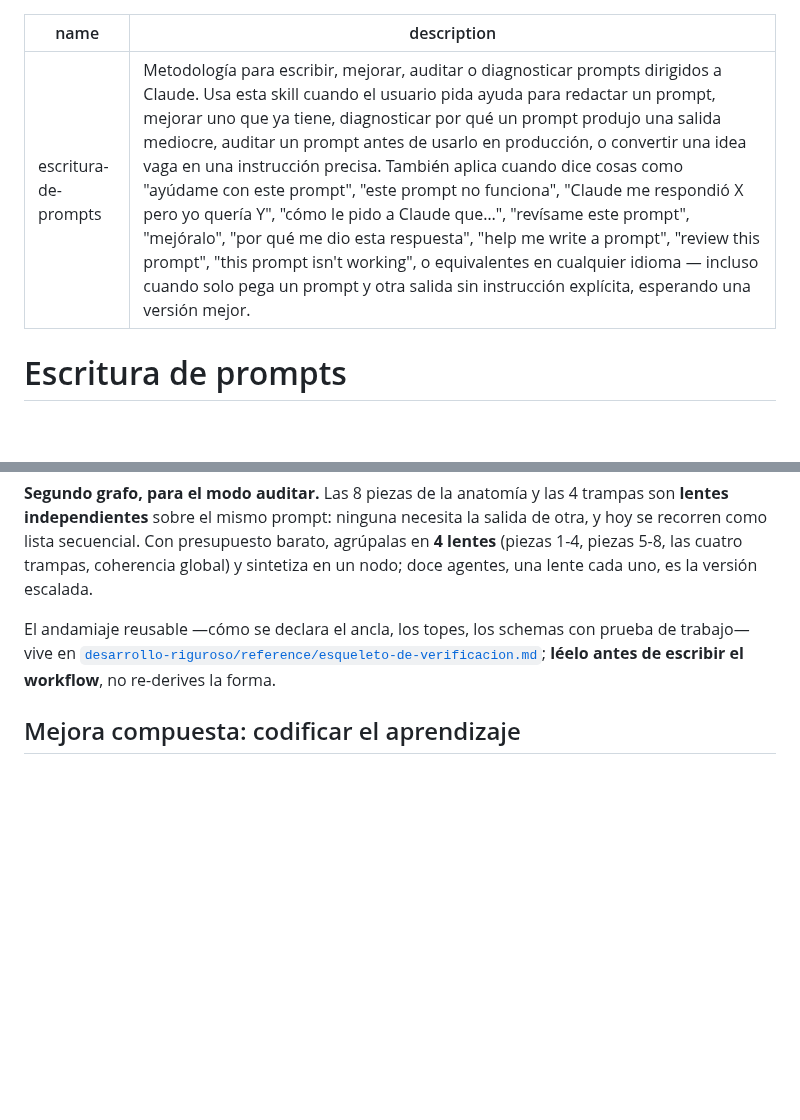
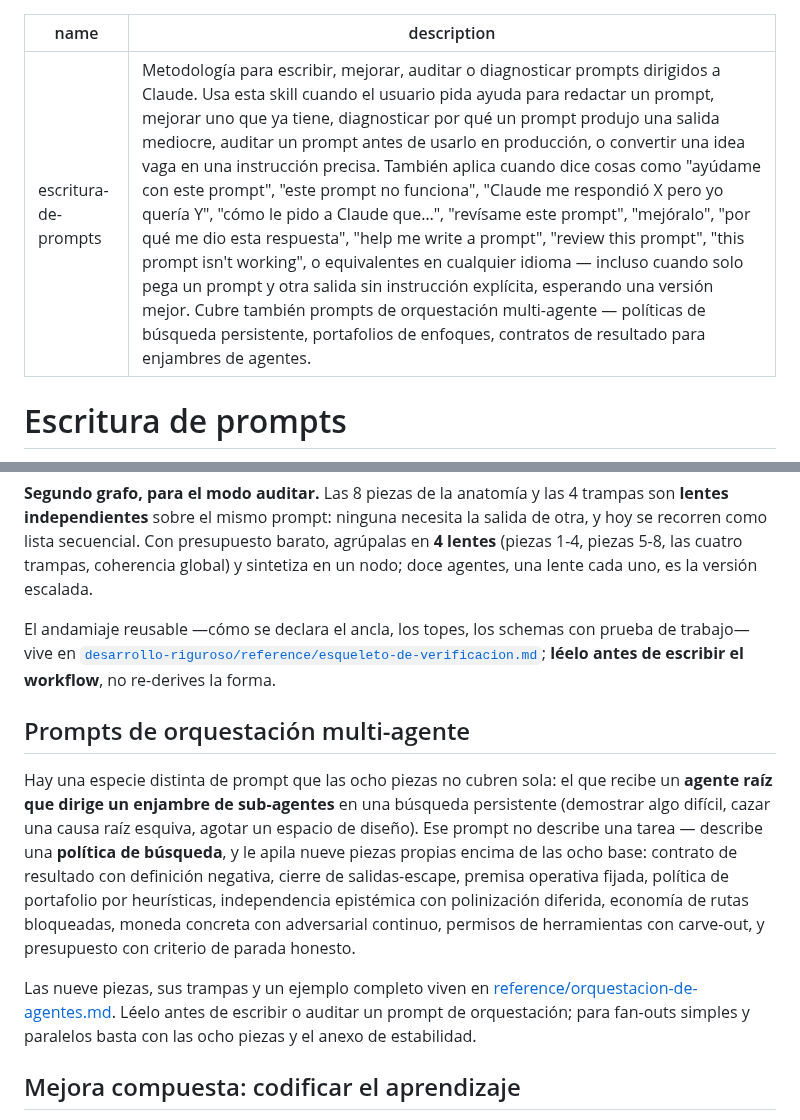
Before and after one commit to JoaquinMulet/kumo-skills, a Markdown page: escritura-de-prompts/SKILL.md, 2 parts joined by grey strips. GitHub-like rendering; blank space fills up the shorter version.

```diff
--- a/escritura-de-prompts/SKILL.md
+++ b/escritura-de-prompts/SKILL.md
@@ -1,6 +1,6 @@
 ---
 name: escritura-de-prompts
-description: Metodología para escribir, mejorar, auditar o diagnosticar prompts dirigidos a Claude. Usa esta skill cuando el usuario pida ayuda para redactar un prompt, mejorar uno que ya tiene, diagnosticar por qué un prompt produjo una salida mediocre, auditar un prompt antes de usarlo en producción, o convertir una idea vaga en una instrucción precisa. También aplica cuando dice cosas como "ayúdame con este prompt", "este prompt no funciona", "Claude me respondió X pero yo quería Y", "cómo le pido a Claude que…", "revísame este prompt", "mejóralo", "por qué me dio esta respuesta", "help me write a prompt", "review this prompt", "this prompt isn't working", o equivalentes en cualquier idioma — incluso cuando solo pega un prompt y otra salida sin instrucción explícita, esperando una versión mejor.
+description: Metodología para escribir, mejorar, auditar o diagnosticar prompts dirigidos a Claude. Usa esta skill cuando el usuario pida ayuda para redactar un prompt, mejorar uno que ya tiene, diagnosticar por qué un prompt produjo una salida mediocre, auditar un prompt antes de usarlo en producción, o convertir una idea vaga en una instrucción precisa. También aplica cuando dice cosas como "ayúdame con este prompt", "este prompt no funciona", "Claude me respondió X pero yo quería Y", "cómo le pido a Claude que…", "revísame este prompt", "mejóralo", "por qué me dio esta respuesta", "help me write a prompt", "review this prompt", "this prompt isn't working", o equivalentes en cualquier idioma — incluso cuando solo pega un prompt y otra salida sin instrucción explícita, esperando una versión mejor. Cubre también prompts de orquestación multi-agente — políticas de búsqueda persistente, portafolios de enfoques, contratos de resultado para enjambres de agentes.
 ---
 
 # Escritura de prompts
@@ -304,6 +304,12 @@ El andamiaje reusable —cómo se declara el ancla, los topes, los schemas con p
 vive en [`desarrollo-riguroso/reference/esqueleto-de-verificacion.md`](../desarrollo-riguroso/reference/esqueleto-de-verificacion.md);
 **léelo antes de escribir el workflow**, no re-derives la forma.
 
+## Prompts de orquestación multi-agente
+
+Hay una especie distinta de prompt que las ocho piezas no cubren sola: el que recibe un **agente raíz que dirige un enjambre de sub-agentes** en una búsqueda persistente (demostrar algo difícil, cazar una causa raíz esquiva, agotar un espacio de diseño). Ese prompt no describe una tarea — describe una **política de búsqueda**, y le apila nueve piezas propias encima de las ocho base: contrato de resultado con definición negativa, cierre de salidas-escape, premisa operativa fijada, política de portafolio por heurísticas, independencia epistémica con polinización diferida, economía de rutas bloqueadas, moneda concreta con adversarial continuo, permisos de herramientas con carve-out, y presupuesto con criterio de parada honesto.
+
+Las nueve piezas, sus trampas y un ejemplo completo viven en [reference/orquestacion-de-agentes.md](reference/orquestacion-de-agentes.md). Léelo antes de escribir o auditar un prompt de orquestación; para fan-outs simples y paralelos basta con las ocho piezas y el anexo de estabilidad.
+
 ## Mejora compuesta: codificar el aprendizaje
 
 Cuando termines de iterar y el prompt funcione, hay un nivel más que rinde más con el tiempo que cualquier técnica puntual. Cada conversación con Claude produce dos cosas:
```
Also changed, not shown: escritura-de-prompts/reference/orquestacion-de-agentes.md (added, +81 -0 lines).
